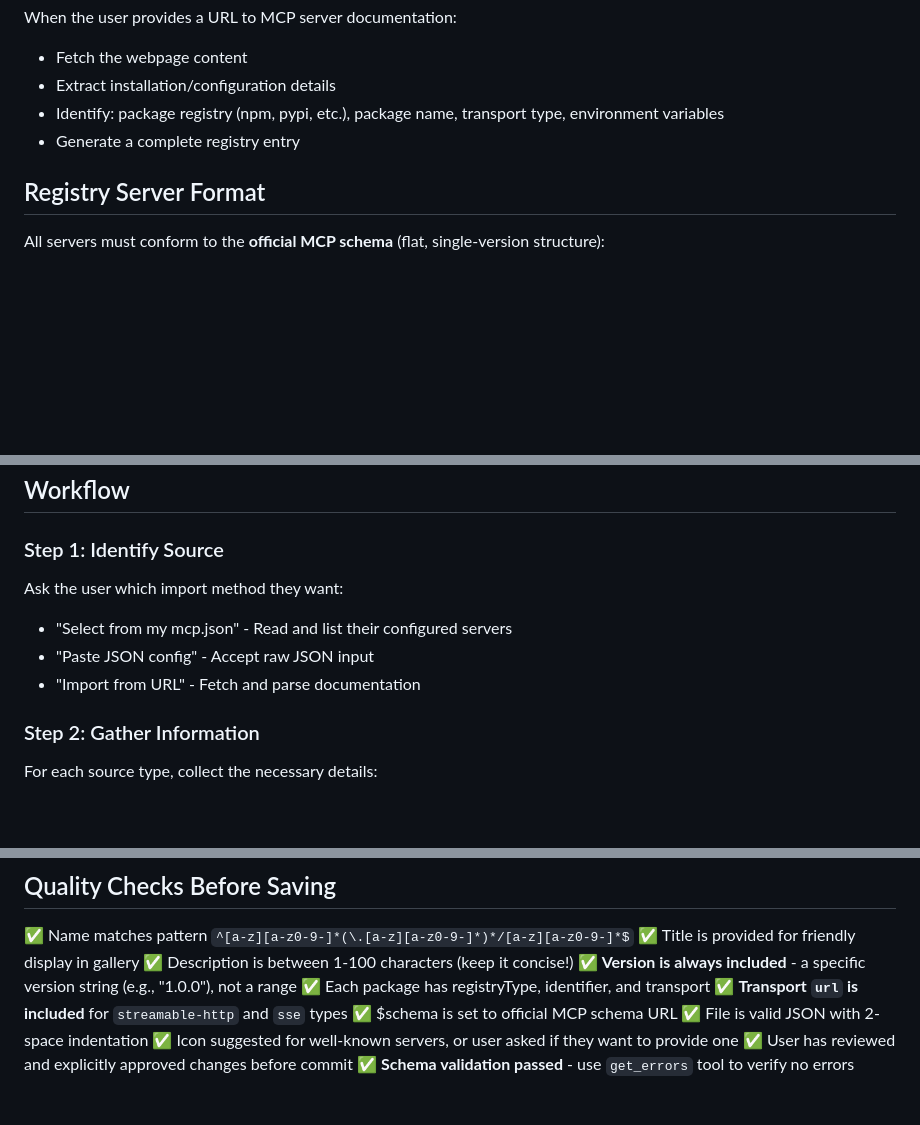
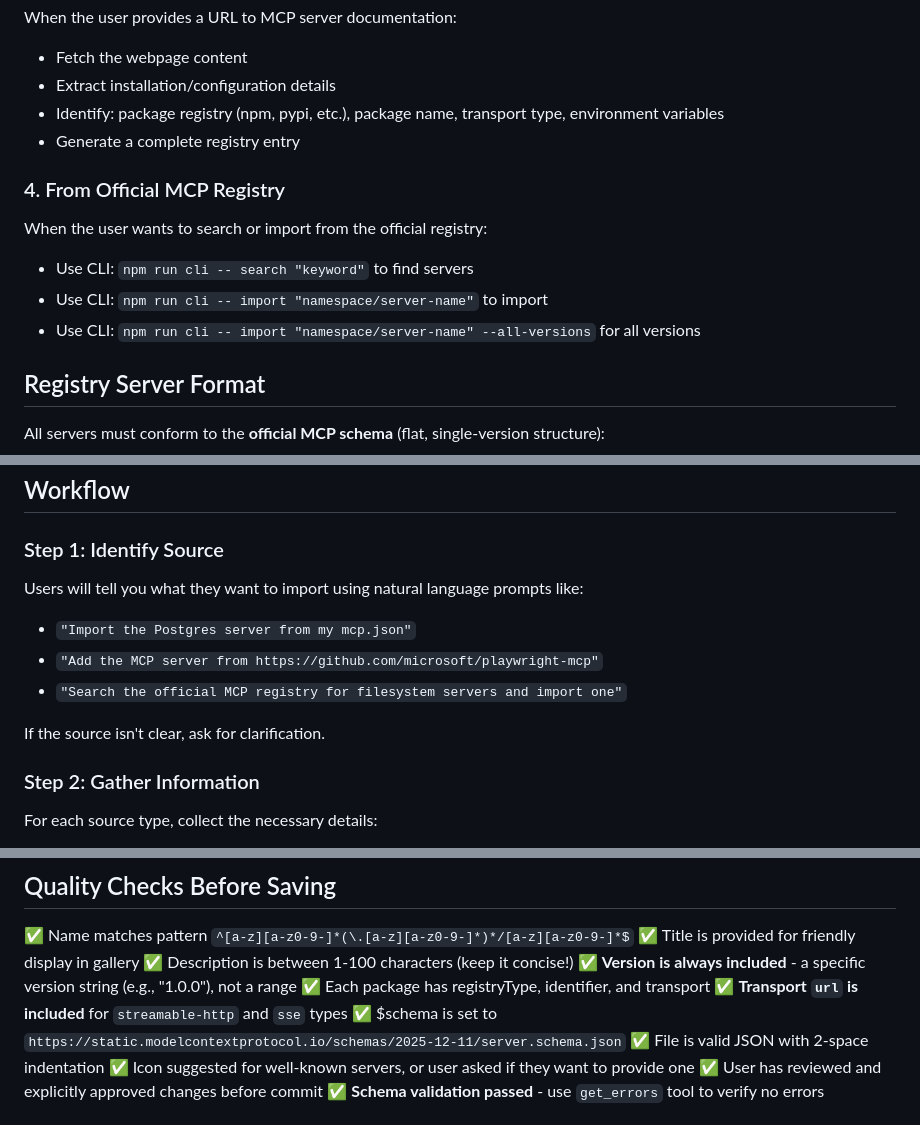
Before and after one commit to charris-msft/registry.express, a Markdown page: .github/agents/mcp-server-importer.agent.md, 3 parts joined by grey strips. Drawn GitHub-style; blank space fills up the shorter version.

```diff
--- a/.github/agents/mcp-server-importer.agent.md
+++ b/.github/agents/mcp-server-importer.agent.md
@@ -43,6 +43,12 @@ When the user provides a URL to MCP server documentation:
 - Identify: package registry (npm, pypi, etc.), package name, transport type, environment variables
 - Generate a complete registry entry
 
+### 4. From Official MCP Registry
+When the user wants to search or import from the official registry:
+- Use CLI: `npm run cli -- search "keyword"` to find servers
+- Use CLI: `npm run cli -- import "namespace/server-name"` to import
+- Use CLI: `npm run cli -- import "namespace/server-name" --all-versions` for all versions
+
 ## Registry Server Format
 
 All servers must conform to the **official MCP schema** (flat, single-version structure):
@@ -153,10 +159,12 @@ Convert to registry format by:
 ## Workflow
 
 ### Step 1: Identify Source
-Ask the user which import method they want:
-- "Select from my mcp.json" - Read and list their configured servers
-- "Paste JSON config" - Accept raw JSON input
-- "Import from URL" - Fetch and parse documentation
+Users will tell you what they want to import using natural language prompts like:
+- `"Import the Postgres server from my mcp.json"`
+- `"Add the MCP server from https://github.com/microsoft/playwright-mcp"`
+- `"Search the official MCP registry for filesystem servers and import one"`
+
+If the source isn't clear, ask for clarification.
 
 ### Step 2: Gather Information
 For each source type, collect the necessary details:
@@ -271,7 +279,7 @@ Response:
 ✅ **Version is always included** - a specific version string (e.g., "1.0.0"), not a range
 ✅ Each package has registryType, identifier, and transport
 ✅ **Transport `url` is included** for `streamable-http` and `sse` types
-✅ $schema is set to official MCP schema URL
+✅ $schema is set to `https://static.modelcontextprotocol.io/schemas/2025-12-11/server.schema.json`
 ✅ File is valid JSON with 2-space indentation
 ✅ Icon suggested for well-known servers, or user asked if they want to provide one
 ✅ User has reviewed and explicitly approved changes before commit
```
Also changed, not shown: other parts of .github/agents/mcp-server-importer.agent.md (+1 -1 lines), README.md (+77 -62 lines).
